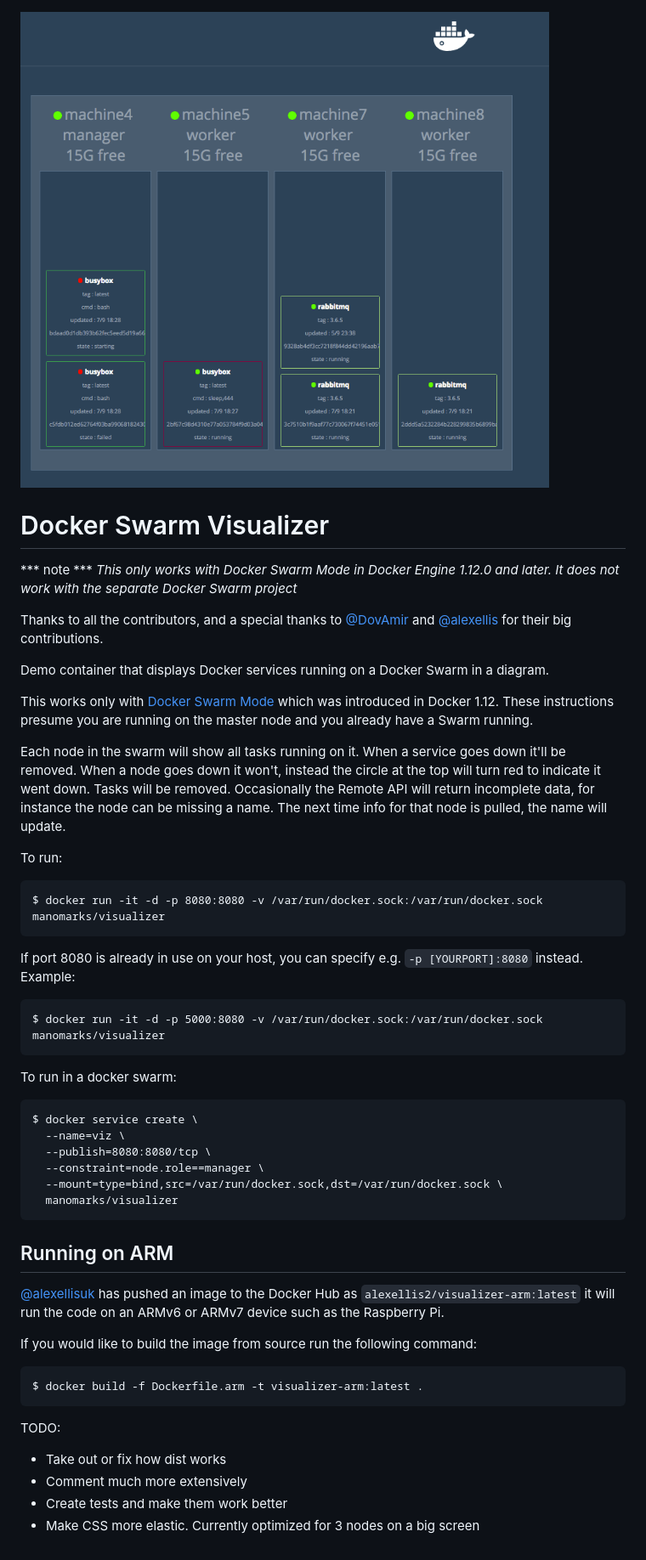
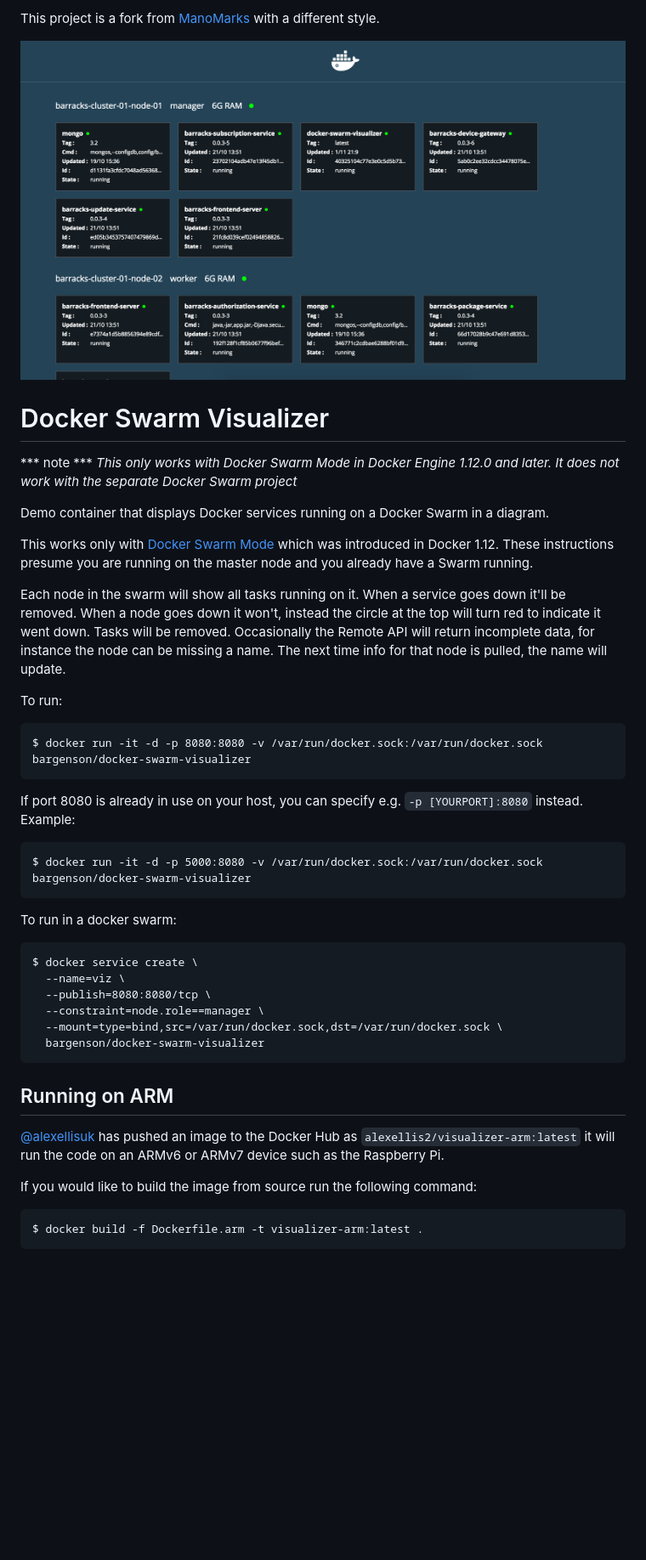
Before and after one commit to dockersamples/docker-swarm-visualizer, a Markdown page: README.md, the part around the change. Shown at 85% size. GitHub-like rendering; pictures changed too: nodes.png; blank space fills up the shorter version.

Commit message:
Change README for the new changes

````diff
--- a/README.md
+++ b/README.md
@@ -1,12 +1,10 @@
-
+This project is a fork from [ManoMarks](https://github.com/ManoMarks/docker-swarm-visualizer) with a different style.
 
 ![Sample image of  nodes with data](./nodes.png)
 
 # Docker Swarm Visualizer
 *** note ***
 _This only works with Docker Swarm Mode in Docker Engine 1.12.0 and later. It does not work with the separate Docker Swarm project_
-
-Thanks to all the contributors, and a special thanks to [@DovAmir](https://github.com/DovAmir) and [@alexellis](https://github.com/alexellis) for their big contributions.
 
 Demo container that displays Docker services running on a Docker Swarm in a diagram.
 
@@ -18,13 +16,13 @@ Occasionally the Remote API will return incomplete data, for instance the node c
 To run:
 
 ```
-$ docker run -it -d -p 8080:8080 -v /var/run/docker.sock:/var/run/docker.sock manomarks/visualizer
+$ docker run -it -d -p 8080:8080 -v /var/run/docker.sock:/var/run/docker.sock bargenson/docker-swarm-visualizer
 ```
 
 If port 8080 is already in use on your host, you can specify e.g. `-p [YOURPORT]:8080` instead. Example:
 
 ```
-$ docker run -it -d -p 5000:8080 -v /var/run/docker.sock:/var/run/docker.sock manomarks/visualizer
+$ docker run -it -d -p 5000:8080 -v /var/run/docker.sock:/var/run/docker.sock bargenson/docker-swarm-visualizer
 ```
 
 To run in a docker swarm:
@@ -35,7 +33,7 @@ $ docker service create \
   --publish=8080:8080/tcp \
   --constraint=node.role==manager \
   --mount=type=bind,src=/var/run/docker.sock,dst=/var/run/docker.sock \
-  manomarks/visualizer
+  bargenson/docker-swarm-visualizer
 ```
 
 ## Running on ARM
@@ -47,11 +45,3 @@ If you would like to build the image from source run the following command:
 ```
 $ docker build -f Dockerfile.arm -t visualizer-arm:latest .
 ```
-
-
-
-TODO:
-* Take out or fix how dist works
-* Comment much more extensively
-* Create tests and make them work better
-* Make CSS more elastic. Currently optimized for 3 nodes on a big screen
````
Also changed, not shown: samplenode.png (deleted), 1 other file.
